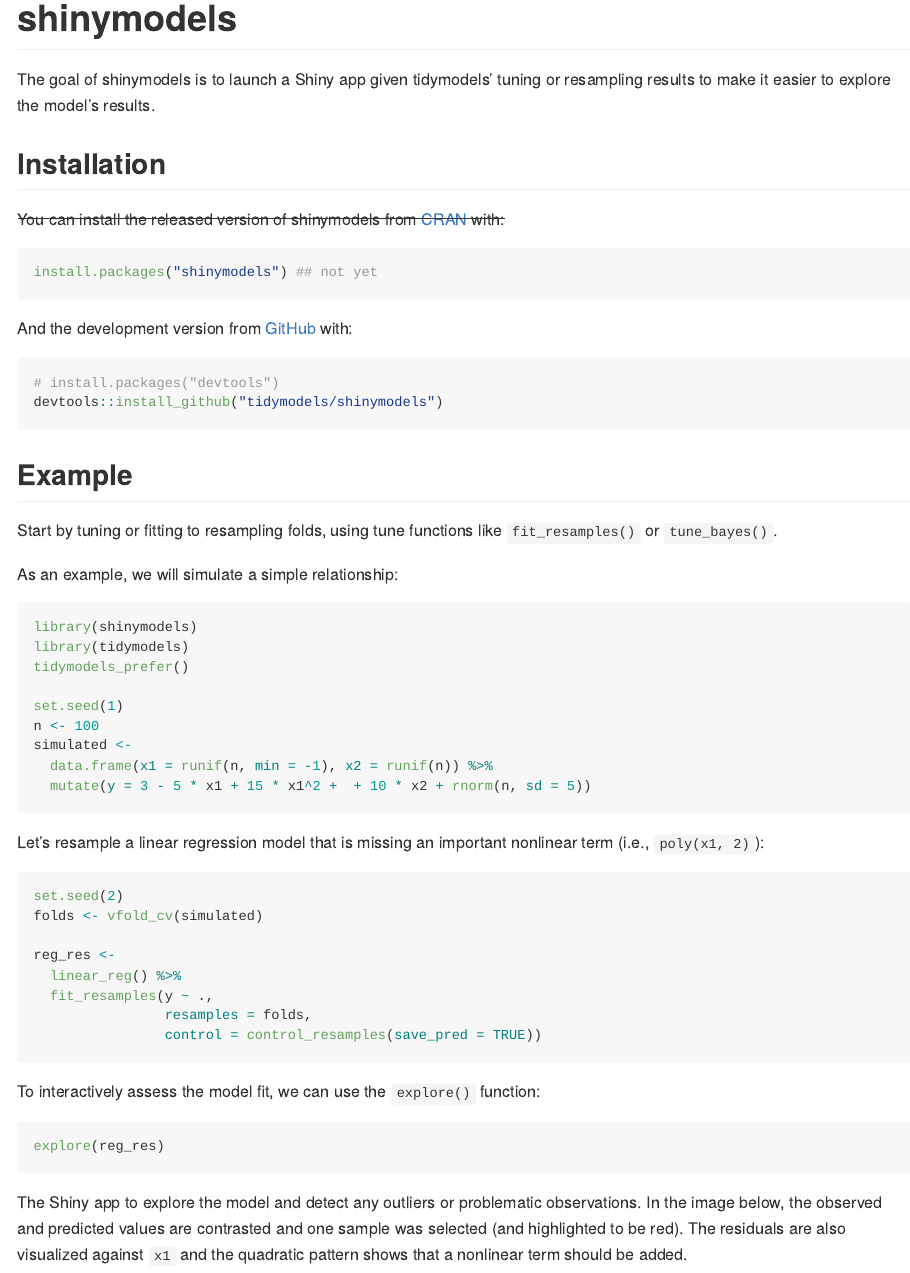
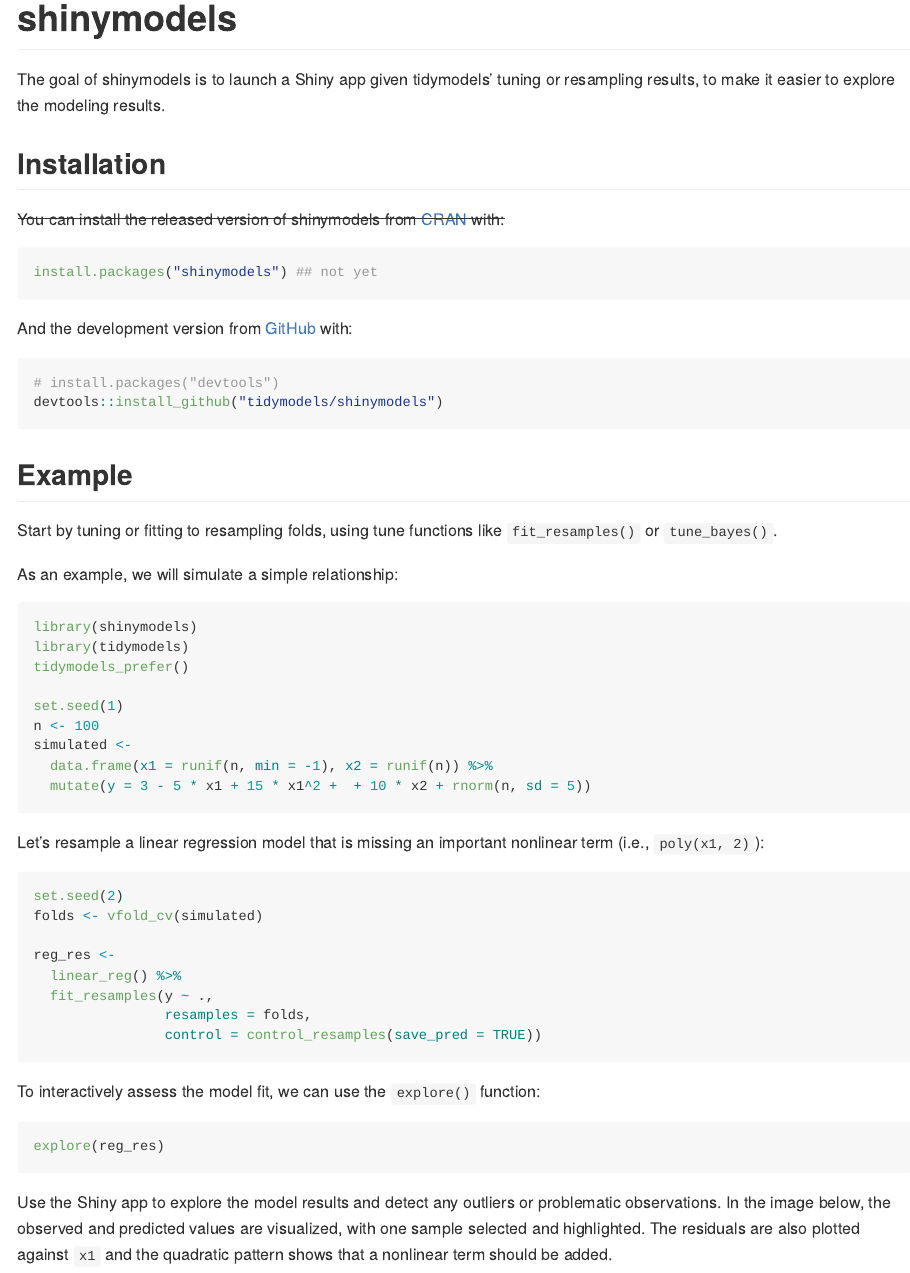
Before and after one commit to tidymodels/shinymodels, an R Markdown document (README.Rmd): the page in a window 1100 px wide, from its top. The pictures show the output file README.md that the author committed with the source, drawn offline in the style of GitHub; badge pictures from the web are left out.

Commit message:
Edits to README

````diff
--- a/README.Rmd
+++ b/README.Rmd
@@ -22,7 +22,7 @@
 [![R-CMD-check](https://github.com/tidymodels/shinymodels/workflows/R-CMD-check/badge.svg)](https://github.com/tidymodels/shinymodels/actions)
 <!-- badges: end -->
 
-The goal of shinymodels is to launch a Shiny app given tidymodels' tuning or resampling results to make it easier to explore the model's results.
+The goal of shinymodels is to launch a Shiny app given tidymodels' tuning or resampling results, to make it easier to explore the modeling results.
 
 ## Installation
 
@@ -82,7 +82,7 @@
 explore(reg_res)
 ```
 
-The Shiny app to explore the model and detect any outliers or problematic observations. In the image below, the observed and predicted values are contrasted and one sample was selected (and highlighted to be red). The residuals are also visualized against `x1` and the quadratic pattern shows that a nonlinear term should be added.
+Use the Shiny app to explore the model results and detect any outliers or problematic observations. In the image below, the observed and predicted values are visualized, with one sample selected and highlighted. The residuals are also plotted against `x1` and the quadratic pattern shows that a nonlinear term should be added.
 
 ```{r example, fig.align='center', echo = FALSE}
 knitr::include_graphics(system.file(package = "shinymodels", "example.png"))
````
Also changed, not shown: README.md.
